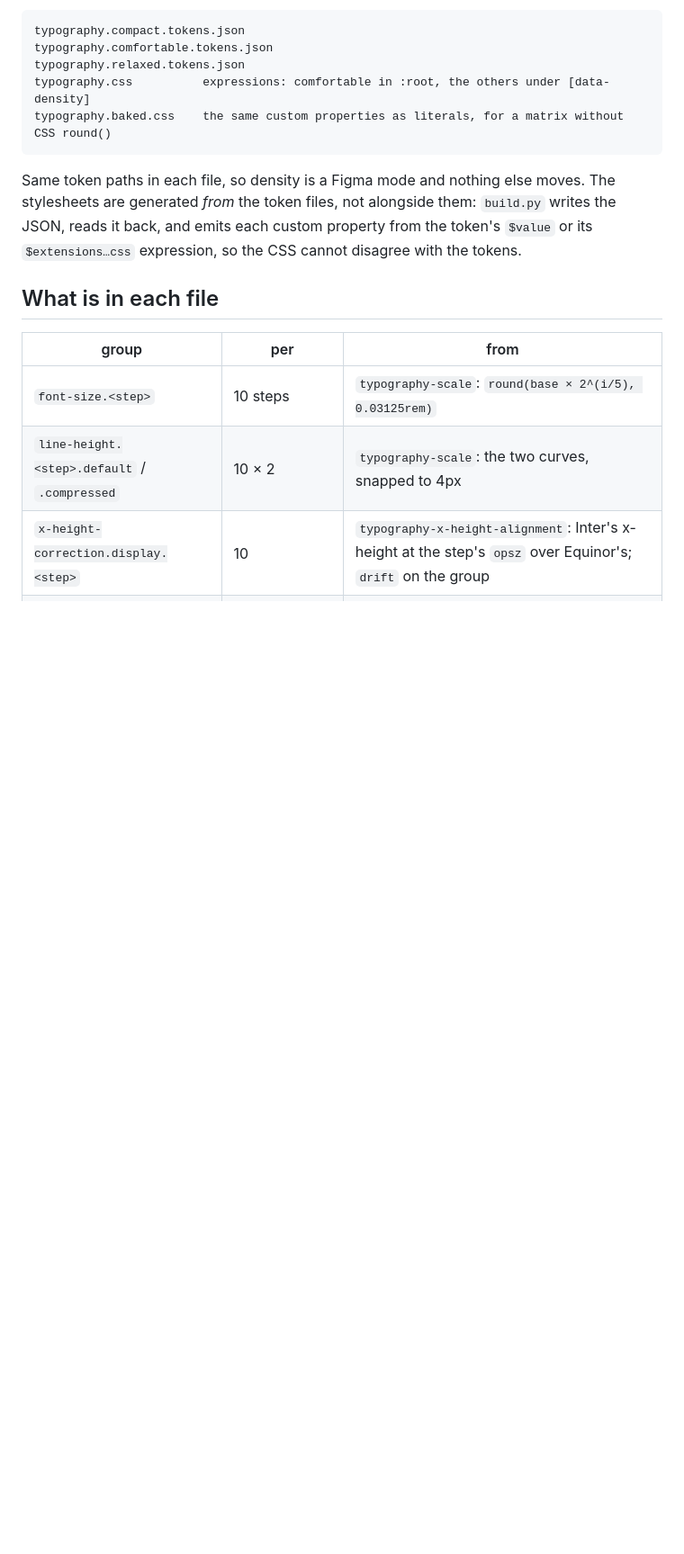
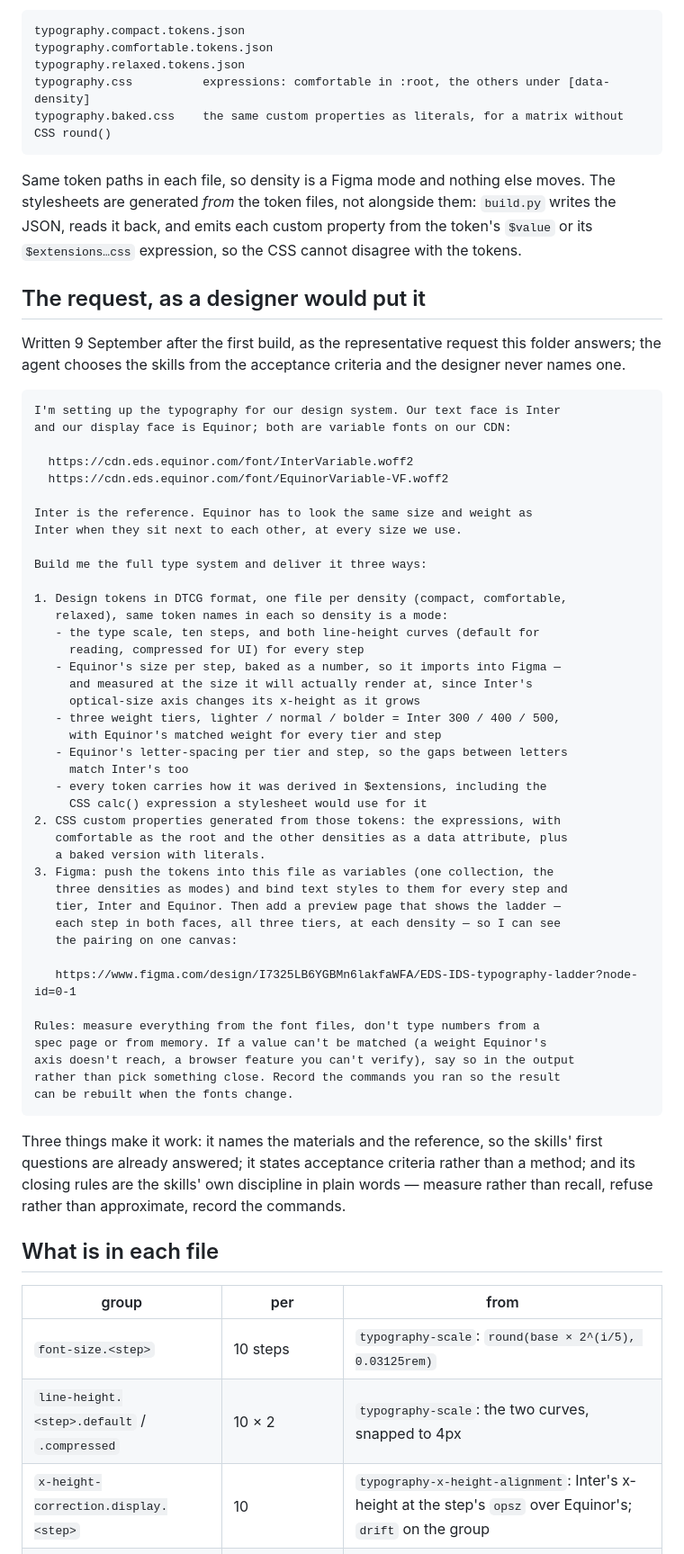
Before and after one commit to equinor/skills, a Markdown page: demo/typography-tokens/INTENT.md, the part around the change. Shown at 90% size. GitHub-like rendering; blank space fills up the shorter version.

Commit message:
typography-tokens INTENT: the request, as a designer would put it
Co-Authored-By: Claude Fable 5.1 <noreply@anthropic.com>

````diff
--- a/demo/typography-tokens/INTENT.md
+++ b/demo/typography-tokens/INTENT.md
@@ -21,6 +21,61 @@ moves. The stylesheets are generated *from* the token files, not alongside
 them: `build.py` writes the JSON, reads it back, and emits each custom
 property from the token's `$value` or its `$extensions…css` expression, so the
 CSS cannot disagree with the tokens.
+
+## The request, as a designer would put it
+
+Written 9 September after the first build, as the representative request this
+folder answers; the agent chooses the skills from the acceptance criteria and
+the designer never names one.
+
+```
+I'm setting up the typography for our design system. Our text face is Inter
+and our display face is Equinor; both are variable fonts on our CDN:
+
+  https://cdn.eds.equinor.com/font/InterVariable.woff2
+  https://cdn.eds.equinor.com/font/EquinorVariable-VF.woff2
+
+Inter is the reference. Equinor has to look the same size and weight as
+Inter when they sit next to each other, at every size we use.
+
+Build me the full type system and deliver it three ways:
+
+1. Design tokens in DTCG format, one file per density (compact, comfortable,
+   relaxed), same token names in each so density is a mode:
+   - the type scale, ten steps, and both line-height curves (default for
+     reading, compressed for UI) for every step
+   - Equinor's size per step, baked as a number, so it imports into Figma —
+     and measured at the size it will actually render at, since Inter's
+     optical-size axis changes its x-height as it grows
+   - three weight tiers, lighter / normal / bolder = Inter 300 / 400 / 500,
+     with Equinor's matched weight for every tier and step
+   - Equinor's letter-spacing per tier and step, so the gaps between letters
+     match Inter's too
+   - every token carries how it was derived in $extensions, including the
+     CSS calc() expression a stylesheet would use for it
+2. CSS custom properties generated from those tokens: the expressions, with
+   comfortable as the root and the other densities as a data attribute, plus
+   a baked version with literals.
+3. Figma: push the tokens into this file as variables (one collection, the
+   three densities as modes) and bind text styles to them for every step and
+   tier, Inter and Equinor. Then add a preview page that shows the ladder —
+   each step in both faces, all three tiers, at each density — so I can see
+   the pairing on one canvas:
+
+   https://www.figma.com/design/I7325LB6YGBMn6lakfaWFA/EDS-IDS-typography-ladder?node-id=0-1
+
+Rules: measure everything from the font files, don't type numbers from a
+spec page or from memory. If a value can't be matched (a weight Equinor's
+axis doesn't reach, a browser feature you can't verify), say so in the output
+rather than pick something close. Record the commands you ran so the result
+can be rebuilt when the fonts change.
+```
+
+Three things make it work: it names the materials and the reference, so the
+skills' first questions are already answered; it states acceptance criteria
+rather than a method; and its closing rules are the skills' own discipline in
+plain words — measure rather than recall, refuse rather than approximate,
+record the commands.
 
 ## What is in each file
 
````
